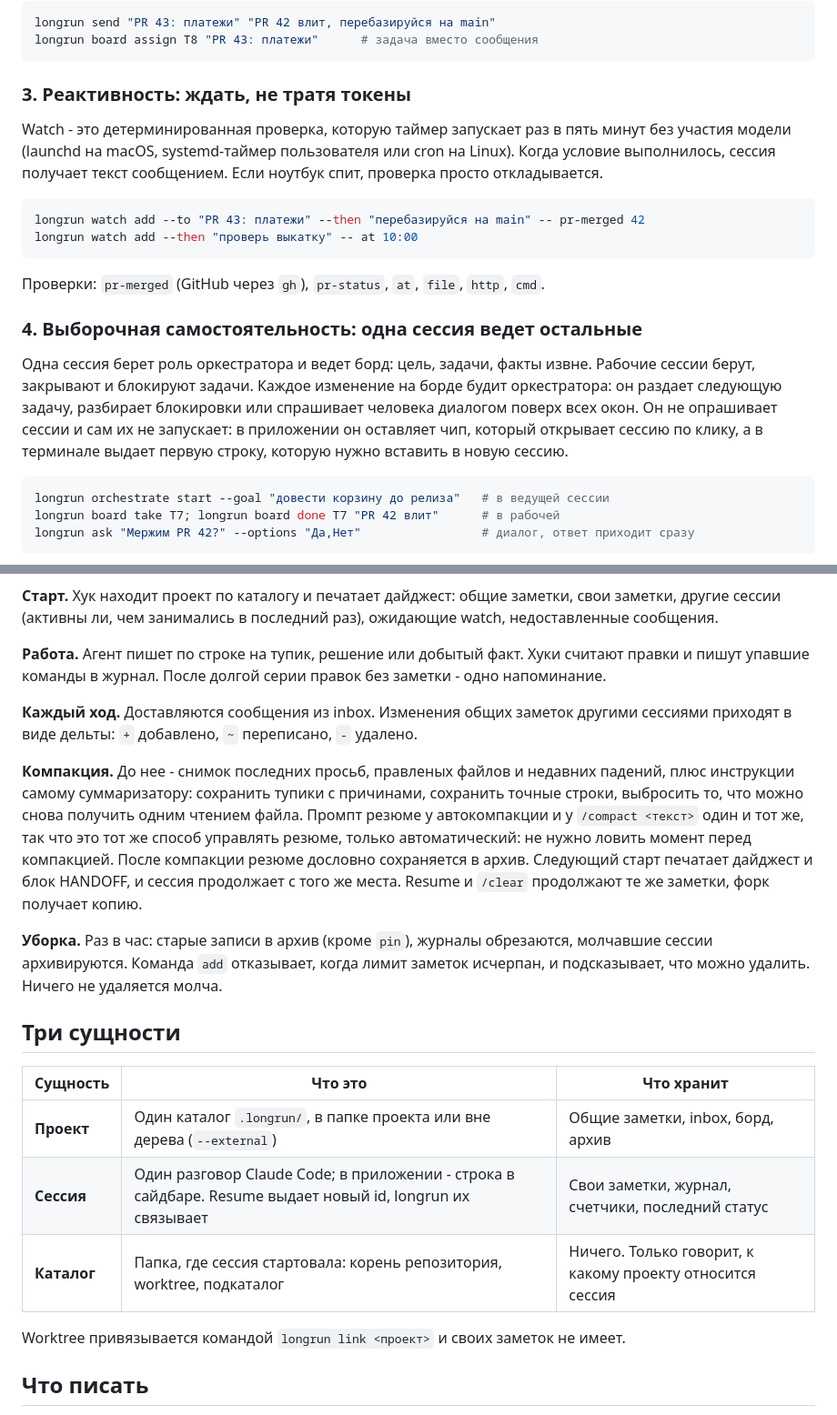
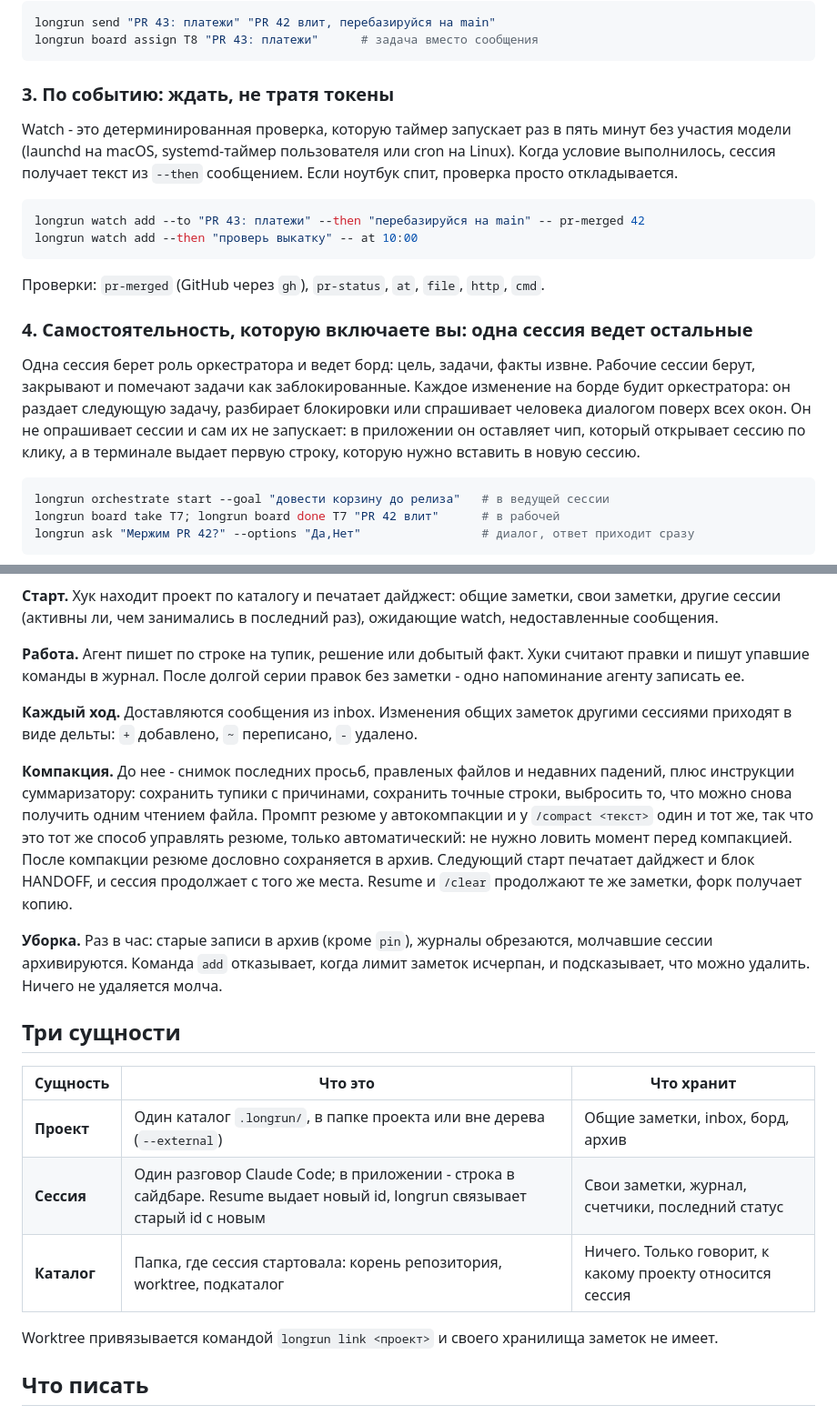
Before and after one commit to krllx/longrun, a Markdown page: README.ru.md, 2 parts joined by grey strips. Shown at 91% size. Drawn GitHub-style.

````diff
--- a/README.ru.md
+++ b/README.ru.md
@@ -123,9 +123,9 @@ longrun send "PR 43: платежи" "PR 42 влит, перебазируйся
 longrun board assign T8 "PR 43: платежи"      # задача вместо сообщения
 ```
 
-### 3. Реактивность: ждать, не тратя токены
+### 3. По событию: ждать, не тратя токены
 
-Watch - это детерминированная проверка, которую таймер запускает раз в пять минут без участия модели (launchd на macOS, systemd-таймер пользователя или cron на Linux). Когда условие выполнилось, сессия получает текст сообщением. Если ноутбук спит, проверка просто откладывается.
+Watch - это детерминированная проверка, которую таймер запускает раз в пять минут без участия модели (launchd на macOS, systemd-таймер пользователя или cron на Linux). Когда условие выполнилось, сессия получает текст из `--then` сообщением. Если ноутбук спит, проверка просто откладывается.
 
 ```bash
 longrun watch add --to "PR 43: платежи" --then "перебазируйся на main" -- pr-merged 42
@@ -134,9 +134,9 @@ longrun watch add --then "проверь выкатку" -- at 10:00
 
 Проверки: `pr-merged` (GitHub через `gh`), `pr-status`, `at`, `file`, `http`, `cmd`.
 
-### 4. Выборочная самостоятельность: одна сессия ведет остальные
+### 4. Самостоятельность, которую включаете вы: одна сессия ведет остальные
 
-Одна сессия берет роль оркестратора и ведет борд: цель, задачи, факты извне. Рабочие сессии берут, закрывают и блокируют задачи. Каждое изменение на борде будит оркестратора: он раздает следующую задачу, разбирает блокировки или спрашивает человека диалогом поверх всех окон. Он не опрашивает сессии и сам их не запускает: в приложении он оставляет чип, который открывает сессию по клику, а в терминале выдает первую строку, которую нужно вставить в новую сессию.
+Одна сессия берет роль оркестратора и ведет борд: цель, задачи, факты извне. Рабочие сессии берут, закрывают и помечают задачи как заблокированные. Каждое изменение на борде будит оркестратора: он раздает следующую задачу, разбирает блокировки или спрашивает человека диалогом поверх всех окон. Он не опрашивает сессии и сам их не запускает: в приложении он оставляет чип, который открывает сессию по клику, а в терминале выдает первую строку, которую нужно вставить в новую сессию.
 
 ```bash
 longrun orchestrate start --goal "довести корзину до релиза"   # в ведущей сессии
@@ -168,11 +168,11 @@ sequenceDiagram
 
 **Старт.** Хук находит проект по каталогу и печатает дайджест: общие заметки, свои заметки, другие сессии (активны ли, чем занимались в последний раз), ожидающие watch, недоставленные сообщения.
 
-**Работа.** Агент пишет по строке на тупик, решение или добытый факт. Хуки считают правки и пишут упавшие команды в журнал. После долгой серии правок без заметки - одно напоминание.
+**Работа.** Агент пишет по строке на тупик, решение или добытый факт. Хуки считают правки и пишут упавшие команды в журнал. После долгой серии правок без заметки - одно напоминание агенту записать ее.
 
 **Каждый ход.** Доставляются сообщения из inbox. Изменения общих заметок другими сессиями приходят в виде дельты: `+` добавлено, `~` переписано, `-` удалено.
 
-**Компакция.** До нее - снимок последних просьб, правленых файлов и недавних падений, плюс инструкции самому суммаризатору: сохранить тупики с причинами, сохранить точные строки, выбросить то, что можно снова получить одним чтением файла. Промпт резюме у автокомпакции и у `/compact <текст>` один и тот же, так что это тот же способ управлять резюме, только автоматический: не нужно ловить момент перед компакцией. После компакции резюме дословно сохраняется в архив. Следующий старт печатает дайджест и блок HANDOFF, и сессия продолжает с того же места. Resume и `/clear` продолжают те же заметки, форк получает копию.
+**Компакция.** До нее - снимок последних просьб, правленых файлов и недавних падений, плюс инструкции суммаризатору: сохранить тупики с причинами, сохранить точные строки, выбросить то, что можно снова получить одним чтением файла. Промпт резюме у автокомпакции и у `/compact <текст>` один и тот же, так что это тот же способ управлять резюме, только автоматический: не нужно ловить момент перед компакцией. После компакции резюме дословно сохраняется в архив. Следующий старт печатает дайджест и блок HANDOFF, и сессия продолжает с того же места. Resume и `/clear` продолжают те же заметки, форк получает копию.
 
 **Уборка.** Раз в час: старые записи в архив (кроме `pin`), журналы обрезаются, молчавшие сессии архивируются. Команда `add` отказывает, когда лимит заметок исчерпан, и подсказывает, что можно удалить. Ничего не удаляется молча.
 
@@ -181,10 +181,10 @@ sequenceDiagram
 | Сущность | Что это | Что хранит |
 |---|---|---|
 | **Проект** | Один каталог `.longrun/`, в папке проекта или вне дерева (`--external`) | Общие заметки, inbox, борд, архив |
-| **Сессия** | Один разговор Claude Code; в приложении - строка в сайдбаре. Resume выдает новый id, longrun их связывает | Свои заметки, журнал, счетчики, последний статус |
+| **Сессия** | Один разговор Claude Code; в приложении - строка в сайдбаре. Resume выдает новый id, longrun связывает старый id с новым | Свои заметки, журнал, счетчики, последний статус |
 | **Каталог** | Папка, где сессия стартовала: корень репозитория, worktree, подкаталог | Ничего. Только говорит, к какому проекту относится сессия |
 
-Worktree привязывается командой `longrun link <проект>` и своих заметок не имеет.
+Worktree привязывается командой `longrun link <проект>` и своего хранилища заметок не имеет.
 
 ## Что писать
 
````
Also changed, not shown: other parts of README.ru.md (+6 -6 lines).
